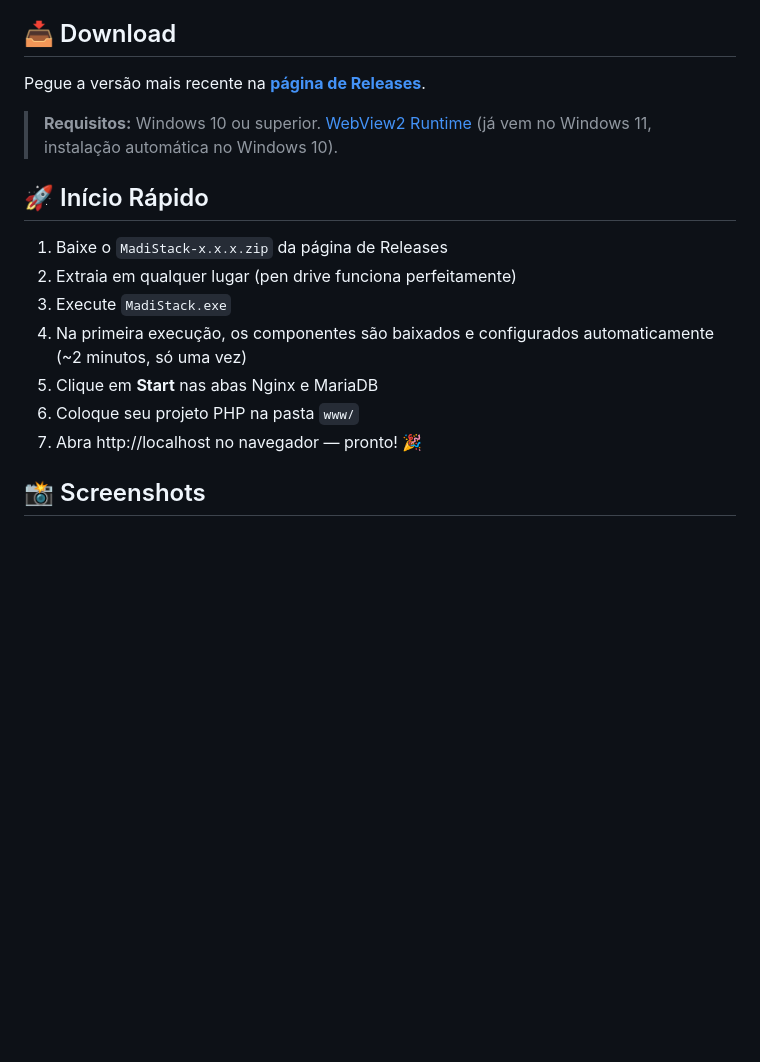
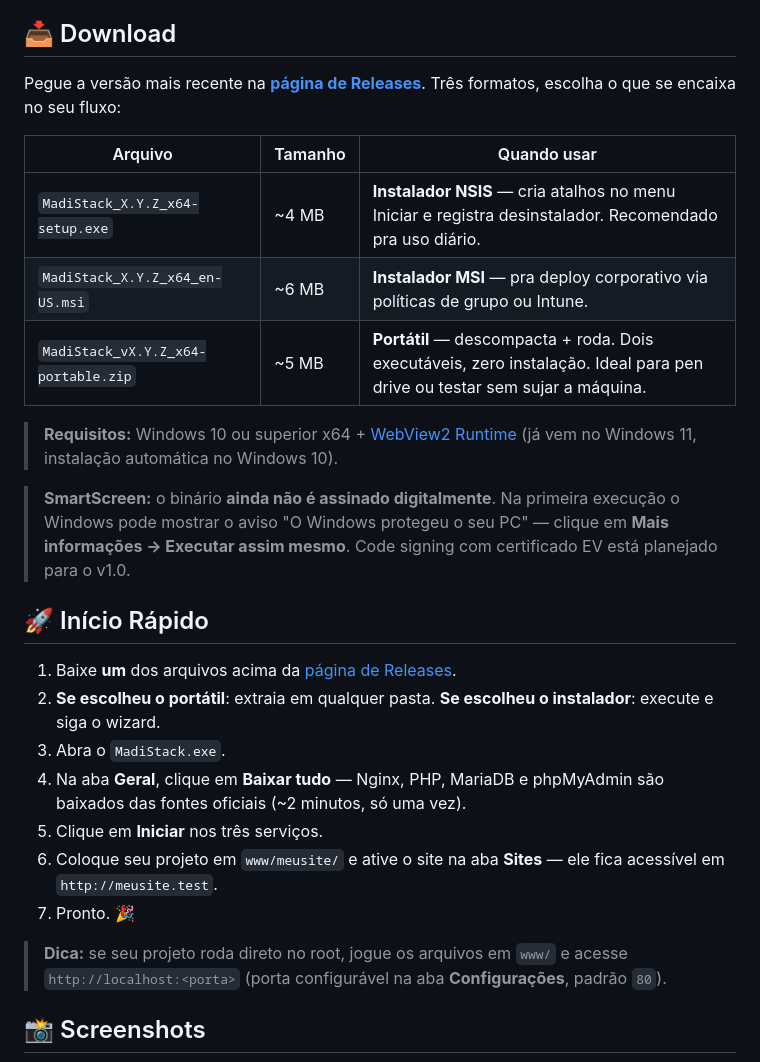
Before and after one commit to luanluciano93/madi-stack, a Markdown page: README.md, the part around the change. Rendered like a GitHub page; blank space fills up the shorter version.

Commit message:
docs(README): expand Download + Início Rápido sections
- Table comparing NSIS / MSI / portable so users know which to grab.
- SmartScreen unsigned-binary heads-up so people don't bail on the
  first launch.
- Start flow updated to match the real UI (Baixar tudo → Iniciar →
  Sites) now that the v0.1.0 app actually exists and can be tested.

Co-Authored-By: Claude Opus 4.7 (1M context) <noreply@anthropic.com>

```diff
--- a/README.md
+++ b/README.md
@@ -56,19 +56,29 @@ Cansado do **USBWebserver** travado no Apache 2.2 e em versões antigas do PHP?
 
 ## 📥 Download
 
-Pegue a versão mais recente na [**página de Releases**](https://github.com/luanluciano93/MadiStack/releases).
+Pegue a versão mais recente na [**página de Releases**](https://github.com/luanluciano93/MadiStack/releases/latest). Três formatos, escolha o que se encaixa no seu fluxo:
 
-> **Requisitos:** Windows 10 ou superior. [WebView2 Runtime](https://developer.microsoft.com/microsoft-edge/webview2/) (já vem no Windows 11, instalação automática no Windows 10).
+| Arquivo | Tamanho | Quando usar |
+| --- | --- | --- |
+| `MadiStack_X.Y.Z_x64-setup.exe` | ~4 MB | **Instalador NSIS** — cria atalhos no menu Iniciar e registra desinstalador. Recomendado pra uso diário. |
+| `MadiStack_X.Y.Z_x64_en-US.msi` | ~6 MB | **Instalador MSI** — pra deploy corporativo via políticas de grupo ou Intune. |
+| `MadiStack_vX.Y.Z_x64-portable.zip` | ~5 MB | **Portátil** — descompacta + roda. Dois executáveis, zero instalação. Ideal para pen drive ou testar sem sujar a máquina. |
+
+> **Requisitos:** Windows 10 ou superior x64 + [WebView2 Runtime](https://developer.microsoft.com/microsoft-edge/webview2/) (já vem no Windows 11, instalação automática no Windows 10).
+
+> **SmartScreen:** o binário **ainda não é assinado digitalmente**. Na primeira execução o Windows pode mostrar o aviso "O Windows protegeu o seu PC" — clique em **Mais informações → Executar assim mesmo**. Code signing com certificado EV está planejado para o v1.0.
 
 ## 🚀 Início Rápido
 
-1. Baixe o `MadiStack-x.x.x.zip` da página de Releases
-2. Extraia em qualquer lugar (pen drive funciona perfeitamente)
-3. Execute `MadiStack.exe`
-4. Na primeira execução, os componentes são baixados e configurados automaticamente (~2 minutos, só uma vez)
-5. Clique em **Start** nas abas Nginx e MariaDB
-6. Coloque seu projeto PHP na pasta `www/`
-7. Abra http://localhost no navegador — pronto! 🎉
+1. Baixe **um** dos arquivos acima da [página de Releases](https://github.com/luanluciano93/MadiStack/releases/latest).
+2. **Se escolheu o portátil**: extraia em qualquer pasta. **Se escolheu o instalador**: execute e siga o wizard.
+3. Abra o `MadiStack.exe`.
+4. Na aba **Geral**, clique em **Baixar tudo** — Nginx, PHP, MariaDB e phpMyAdmin são baixados das fontes oficiais (~2 minutos, só uma vez).
+5. Clique em **Iniciar** nos três serviços.
+6. Coloque seu projeto em `www/meusite/` e ative o site na aba **Sites** — ele fica acessível em `http://meusite.test`.
+7. Pronto. 🎉
+
+> **Dica:** se seu projeto roda direto no root, jogue os arquivos em `www/` e acesse `http://localhost:<porta>` (porta configurável na aba **Configurações**, padrão `80`).
 
 ## 📸 Screenshots
 
```
